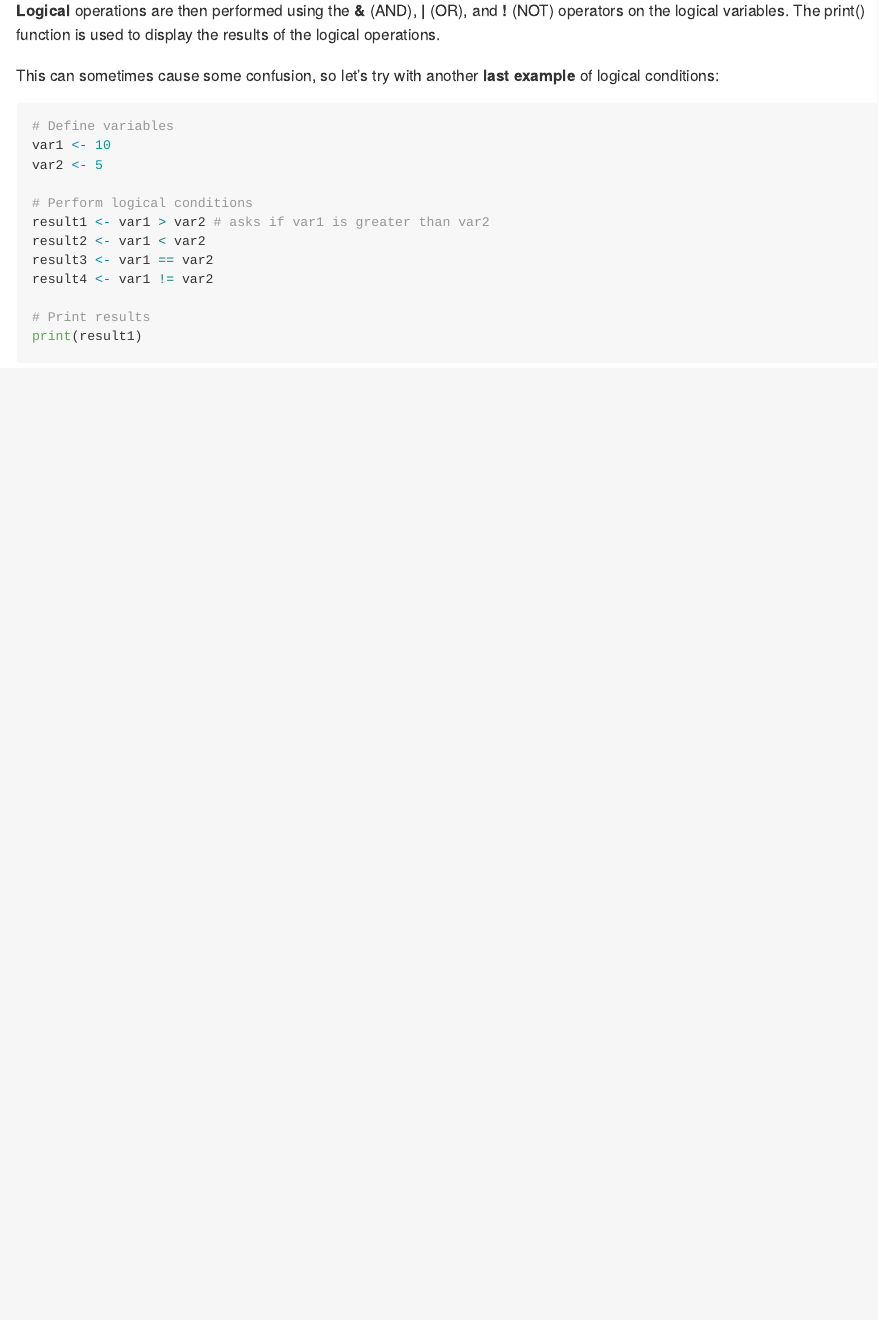
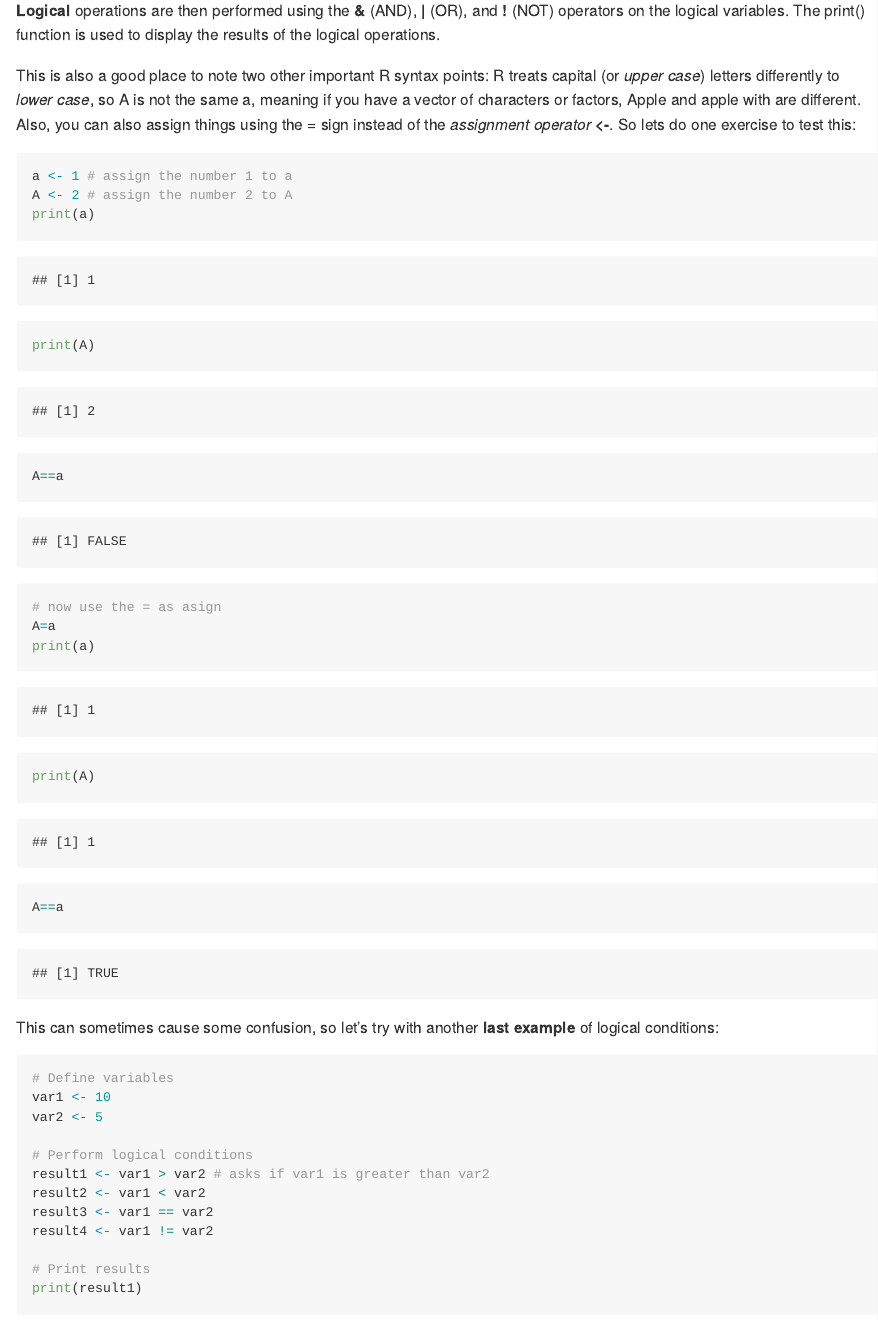
Before and after one commit to dtsh2/data_analyses_bats, an R Markdown document (Session_1_Intro.Rmd): the page in a window 1100 px wide, from 11420 px down. Rendered offline with R 4.5, knitr and Pandoc, with nearby package versions; long lines of code are wrapped.

Commit message:
Update Session_1_Intro.Rmd
Add a comment on assignment

````diff
--- a/Session_1_Intro.Rmd
+++ b/Session_1_Intro.Rmd
@@ -306,6 +306,21 @@ A **logical** vector *vector1* is then created with 5 values.
 
 **Logical** operations are then performed using the **&** (AND), **|** (OR), and **!** (NOT) operators on the logical variables. The print() function is used to display the results of the logical operations.
 
+This is also a good place to note two other important R syntax points: R treats capital (or *upper case*) letters differently to *lower case*, so A is not the same a, meaning if you have a vector of characters or factors, Apple and apple with are different. Also, you can also assign things using the = sign instead of the *assignment operator* **<-**. So lets do one exercise to test this:
+
+```{r}
+a <- 1 # assign the number 1 to a
+A <- 2 # assign the number 2 to A
+print(a)
+print(A)
+A==a
+# now use the = as asign
+A=a
+print(a)
+print(A)
+A==a
+```
+
 This can sometimes cause some confusion, so let's try with another **last example** of logical conditions:
 
 ```{r}
````
